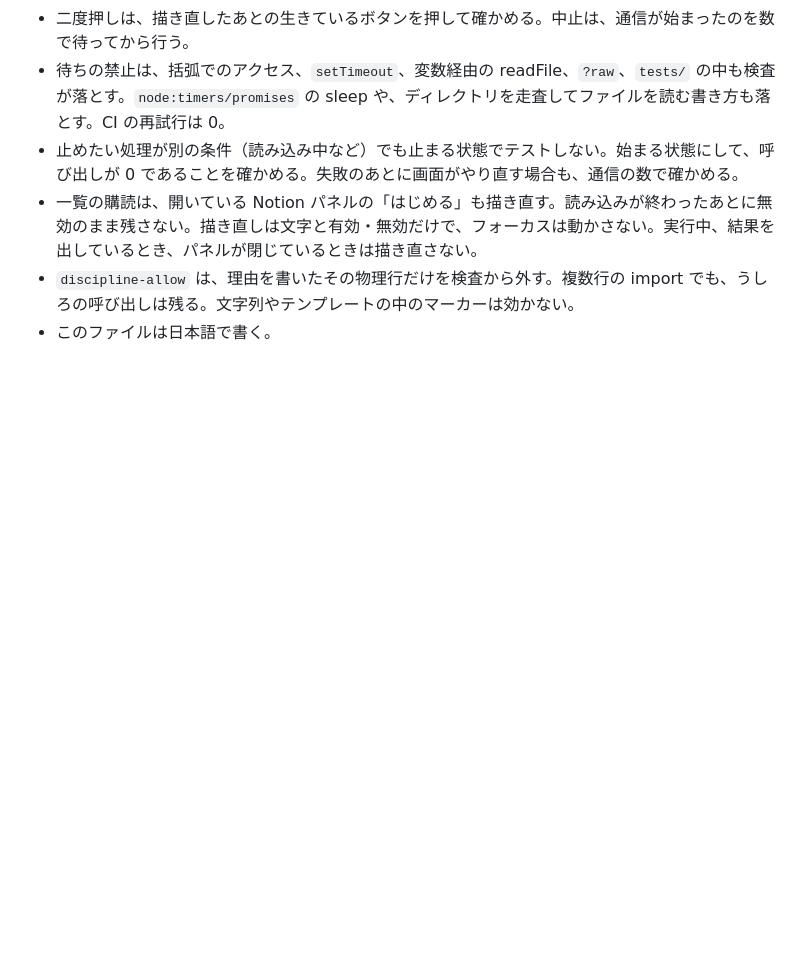
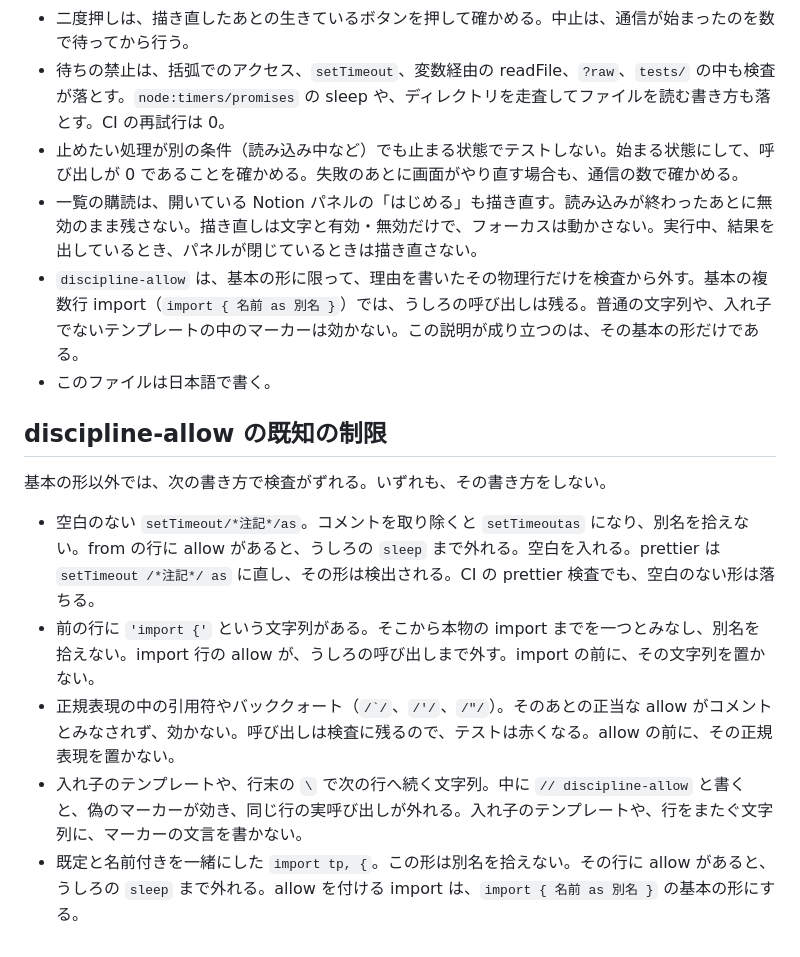
Before and after one commit to ChihiroNishioka/dajare-vault, a Markdown page: LESSONS.md, the part around the change. GitHub-like rendering; blank space fills up the shorter version.

Commit message:
discipline-allow の既知の制限を LESSONS に書く
Co-authored-by: Chihiro Nishioka <ChihiroNishioka@users.noreply.github.com>

```diff
--- a/LESSONS.md
+++ b/LESSONS.md
@@ -20,5 +20,15 @@
 - 待ちの禁止は、括弧でのアクセス、`setTimeout`、変数経由の readFile、`?raw`、`tests/` の中も検査が落とす。`node:timers/promises` の sleep や、ディレクトリを走査してファイルを読む書き方も落とす。CI の再試行は 0。
 - 止めたい処理が別の条件（読み込み中など）でも止まる状態でテストしない。始まる状態にして、呼び出しが 0 であることを確かめる。失敗のあとに画面がやり直す場合も、通信の数で確かめる。
 - 一覧の購読は、開いている Notion パネルの「はじめる」も描き直す。読み込みが終わったあとに無効のまま残さない。描き直しは文字と有効・無効だけで、フォーカスは動かさない。実行中、結果を出しているとき、パネルが閉じているときは描き直さない。
-- `discipline-allow` は、理由を書いたその物理行だけを検査から外す。複数行の import でも、うしろの呼び出しは残る。文字列やテンプレートの中のマーカーは効かない。
+- `discipline-allow` は、基本の形に限って、理由を書いたその物理行だけを検査から外す。基本の複数行 import（`import { 名前 as 別名 }`）では、うしろの呼び出しは残る。普通の文字列や、入れ子でないテンプレートの中のマーカーは効かない。この説明が成り立つのは、その基本の形だけである。
 - このファイルは日本語で書く。
+
+## discipline-allow の既知の制限
+
+基本の形以外では、次の書き方で検査がずれる。いずれも、その書き方をしない。
+
+- 空白のない `setTimeout/*注記*/as`。コメントを取り除くと `setTimeoutas` になり、別名を拾えない。from の行に allow があると、うしろの `sleep` まで外れる。空白を入れる。prettier は `setTimeout /*注記*/ as` に直し、その形は検出される。CI の prettier 検査でも、空白のない形は落ちる。
+- 前の行に `'import {'` という文字列がある。そこから本物の import までを一つとみなし、別名を拾えない。import 行の allow が、うしろの呼び出しまで外す。import の前に、その文字列を置かない。
+- 正規表現の中の引用符やバッククォート（`` /`/ ``、`/'/`、`/"/`）。そのあとの正当な allow がコメントとみなされず、効かない。呼び出しは検査に残るので、テストは赤くなる。allow の前に、その正規表現を置かない。
+- 入れ子のテンプレートや、行末の `\` で次の行へ続く文字列。中に `// discipline-allow` と書くと、偽のマーカーが効き、同じ行の実呼び出しが外れる。入れ子のテンプレートや、行をまたぐ文字列に、マーカーの文言を書かない。
+- 既定と名前付きを一緒にした `import tp, {`。この形は別名を拾えない。その行に allow があると、うしろの `sleep` まで外れる。allow を付ける import は、`import { 名前 as 別名 }` の基本の形にする。
```
